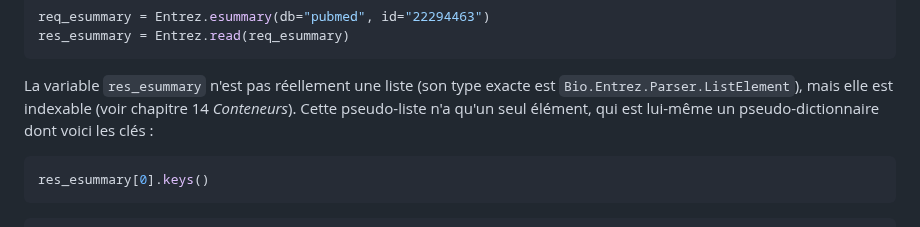
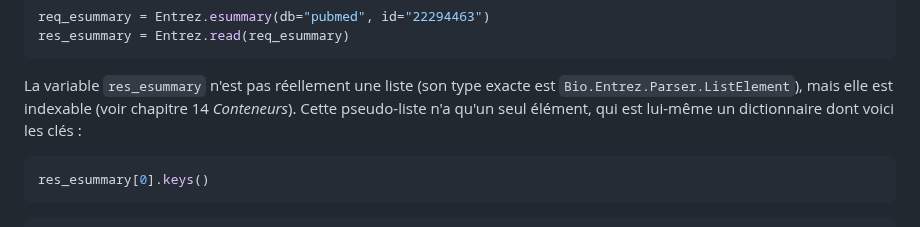
Before and after one commit to bioinfo-prog/cours-python, a Markdown page: 19_module_biopython.md, the part around the change. Rendered like a GitHub page.

Commit message:
Fix res_esummary single element type

````diff
--- a/19_module_biopython.md
+++ b/19_module_biopython.md
@@ -164,7 +164,7 @@ res_esummary = Entrez.read(req_esummary)
 
 La variable `res_esummary` n'est pas réellement une liste (son type exacte est `Bio.Entrez.Parser.ListElement`),
 mais elle est indexable (voir chapitre 14 *Conteneurs*).
-Cette pseudo-liste n'a qu'un seul élément, qui est lui-même un pseudo-dictionnaire dont voici les clés :
+Cette pseudo-liste n'a qu'un seul élément, qui est lui-même un dictionnaire dont voici les clés :
 
 ```python
 res_esummary[0].keys()
````
